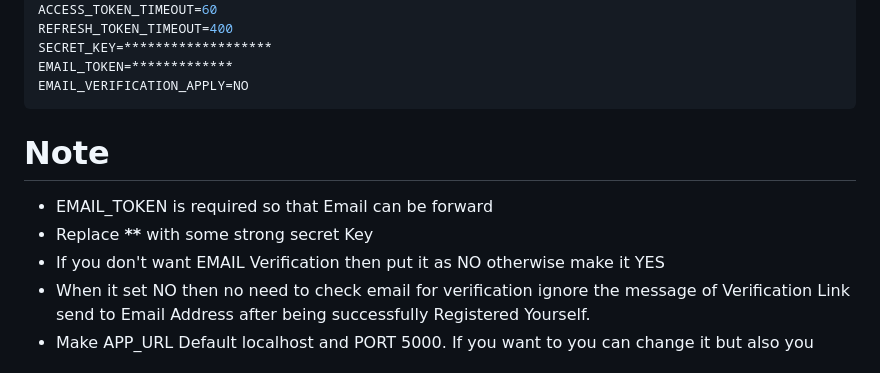
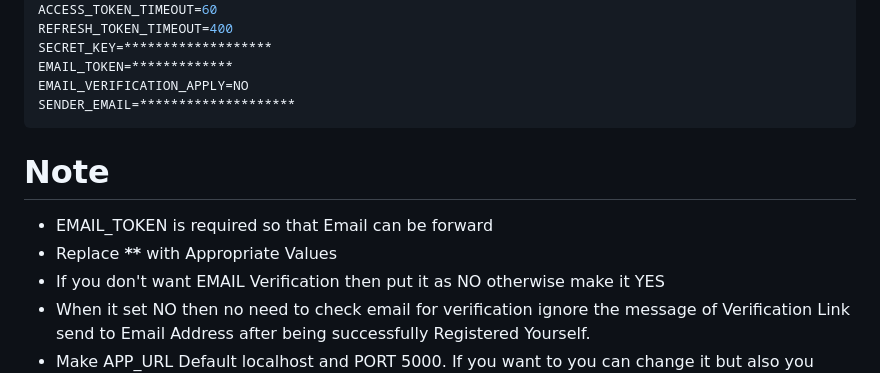
Before and after one commit to techyshiv/QUIZAPP, a Markdown page: Readme.MD, the part around the change. Drawn GitHub-style.

````diff
--- a/Readme.MD
+++ b/Readme.MD
@@ -107,12 +107,13 @@ REFRESH_TOKEN_TIMEOUT=400
 SECRET_KEY=*******************
 EMAIL_TOKEN=*************
 EMAIL_VERIFICATION_APPLY=NO
+SENDER_EMAIL=********************
 ```
 
 # Note
 
 - EMAIL_TOKEN is required so that Email can be forward
-- Replace **\*\*** with some strong secret Key
+- Replace **\*\*** with Appropriate Values
 - If you don't want EMAIL Verification then put it as NO otherwise make it YES
 - When it set NO then no need to check email for verification ignore the message of Verification Link send to Email Address after being successfully Registered Yourself.
 - Make APP_URL Default localhost and PORT 5000. If you want to you can change it but also you have to change in Some HTML file as well.
````
